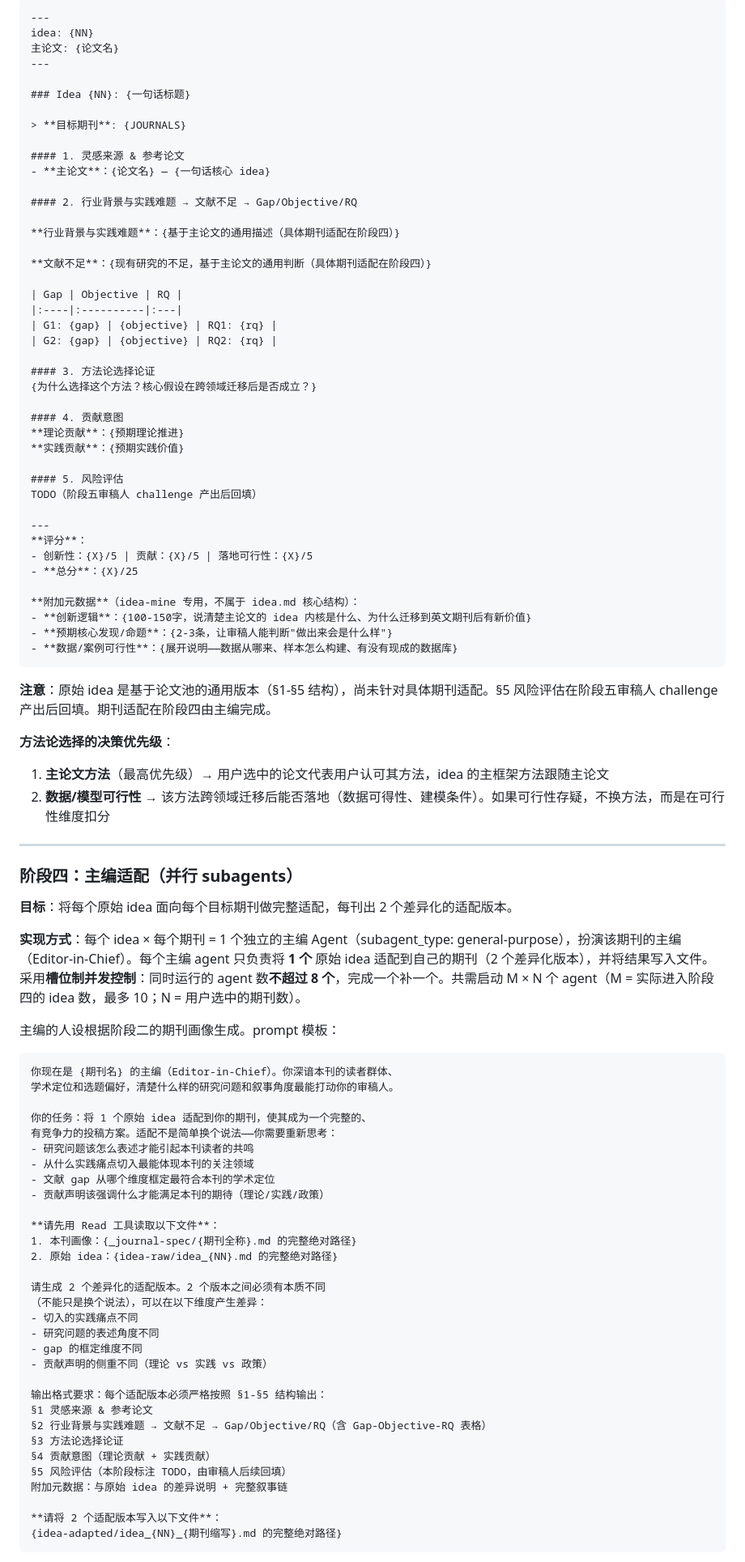
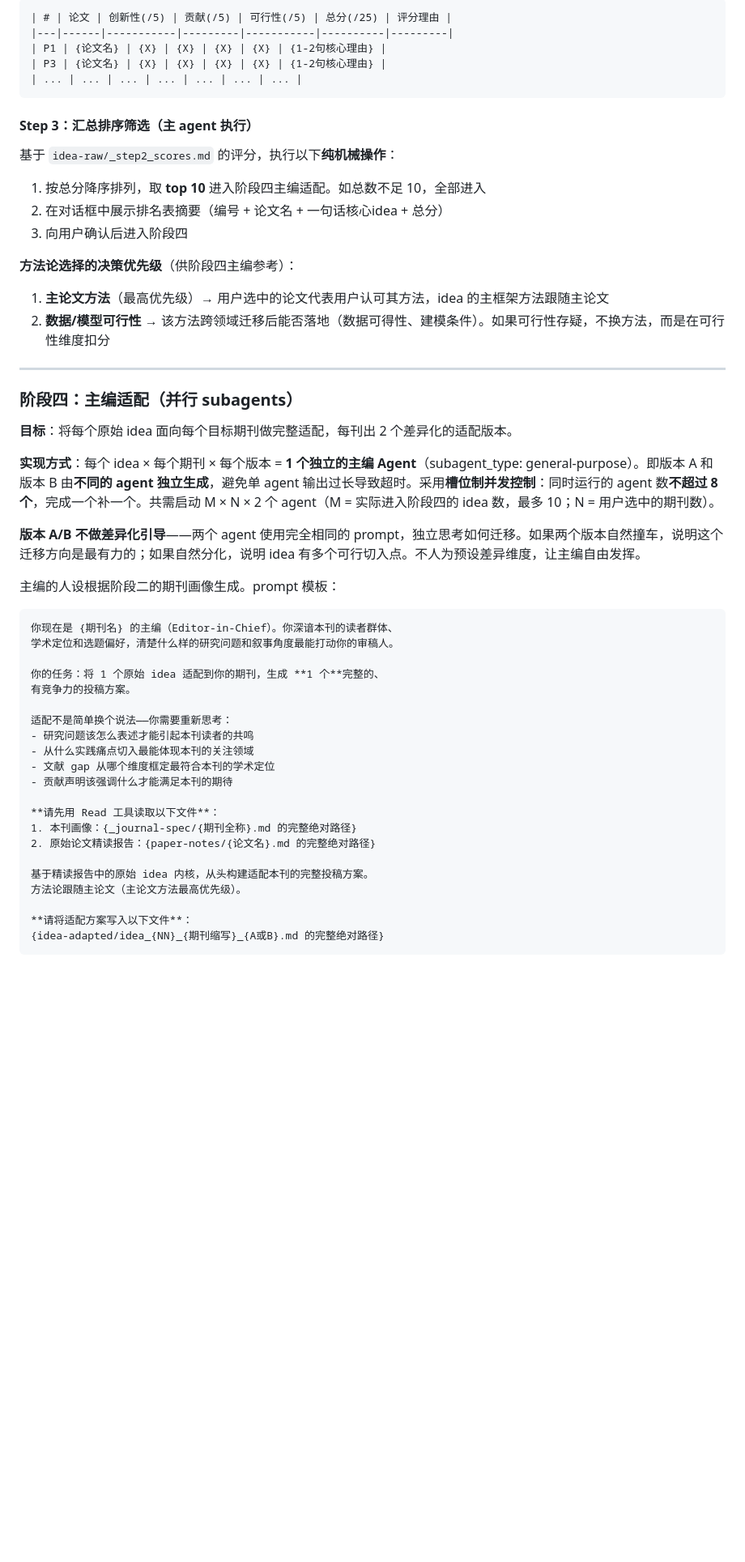
Before and after one commit to zylen97/paper-pipeline, a Markdown page: skills/idea-mine/SKILL.md, the part around one of its changes. Shown at 81% size. GitHub-like rendering; blank space fills up the shorter version.

````diff
--- a/skills/idea-mine/SKILL.md
+++ b/skills/idea-mine/SKILL.md
@@ -337,52 +309,21 @@ updated: {YYYY-MM-DD}
 
 ```markdown
----
-idea: {NN}
-主论文: {论文名}
----
-
-### Idea {NN}: {一句话标题}
-
-> **目标期刊**: {JOURNALS}
-
-#### 1. 灵感来源 & 参考论文
-- **主论文**：{论文名} — {一句话核心 idea}
-
-#### 2. 行业背景与实践难题 → 文献不足 → Gap/Objective/RQ
-
-**行业背景与实践难题**：{基于主论文的通用描述（具体期刊适配在阶段四）}
-
-**文献不足**：{现有研究的不足，基于主论文的通用判断（具体期刊适配在阶段四）}
-
-| Gap | Objective | RQ |
-|:----|:----------|:---|
-| G1: {gap} | {objective} | RQ1: {rq} |
-| G2: {gap} | {objective} | RQ2: {rq} |
-
-#### 3. 方法论选择论证
-{为什么选择这个方法？核心假设在跨领域迁移后是否成立？}
-
-#### 4. 贡献意图
-**理论贡献**：{预期理论推进}
-**实践贡献**：{预期实践价值}
-
-#### 5. 风险评估
-TODO（阶段五审稿人 challenge 产出后回填）
-
----
-**评分**：
-- 创新性：{X}/5 | 贡献：{X}/5 | 落地可行性：{X}/5
-- **总分**：{X}/25
-
-**附加元数据**（idea-mine 专用，不属于 idea.md 核心结构）：
-- **创新逻辑**：{100-150字，说清楚主论文的 idea 内核是什么、为什么迁移到英文期刊后有新价值}
-- **预期核心发现/命题**：{2-3条，让审稿人能判断"做出来会是什么样"}
-- **数据/案例可行性**：{展开说明——数据从哪来、样本怎么构建、有没有现成的数据库}
+| # | 论文 | 创新性(/5) | 贡献(/5) | 可行性(/5) | 总分(/25) | 评分理由 |
+|---|------|-----------|---------|-----------|----------|---------|
+| P1 | {论文名} | {X} | {X} | {X} | {X} | {1-2句核心理由} |
+| P3 | {论文名} | {X} | {X} | {X} | {X} | {1-2句核心理由} |
+| ... | ... | ... | ... | ... | ... | ... |
 ```
 
-**注意**：原始 idea 是基于论文池的通用版本（§1-§5 结构），尚未针对具体期刊适配。§5 风险评估在阶段五审稿人 challenge 产出后回填。期刊适配在阶段四由主编完成。
+#### Step 3：汇总排序筛选（主 agent 执行）
 
-**方法论选择的决策优先级**：
+基于 `idea-raw/_step2_scores.md` 的评分，执行以下**纯机械操作**：
+
+1. 按总分降序排列，取 **top 10** 进入阶段四主编适配。如总数不足 10，全部进入
+2. 在对话框中展示排名表摘要（编号 + 论文名 + 一句话核心idea + 总分）
+3. 向用户确认后进入阶段四
+
+**方法论选择的决策优先级**（供阶段四主编参考）：
 1. **主论文方法**（最高优先级）→ 用户选中的论文代表用户认可其方法，idea 的主框架方法跟随主论文
 2. **数据/模型可行性** → 该方法跨领域迁移后能否落地（数据可得性、建模条件）。如果可行性存疑，不换方法，而是在可行性维度扣分
 
@@ -392,7 +333,9 @@ TODO（阶段五审稿人 challenge 产出后回填）
 
 **目标**：将每个原始 idea 面向每个目标期刊做完整适配，每刊出 2 个差异化的适配版本。
 
-**实现方式**：每个 idea × 每个期刊 = 1 个独立的主编 Agent（subagent_type: general-purpose），扮演该期刊的主编（Editor-in-Chief）。每个主编 agent 只负责将 **1 个** 原始 idea 适配到自己的期刊（2 个差异化版本），并将结果写入文件。采用**槽位制并发控制**：同时运行的 agent 数**不超过 8 个**，完成一个补一个。共需启动 M × N 个 agent（M = 实际进入阶段四的 idea 数，最多 10；N = 用户选中的期刊数）。
+**实现方式**：每个 idea × 每个期刊 × 每个版本 = **1 个独立的主编 Agent**（subagent_type: general-purpose）。即版本 A 和版本 B 由**不同的 agent 独立生成**，避免单 agent 输出过长导致超时。采用**槽位制并发控制**：同时运行的 agent 数**不超过 8 个**，完成一个补一个。共需启动 M × N × 2 个 agent（M = 实际进入阶段四的 idea 数，最多 10；N = 用户选中的期刊数）。
+
+**版本 A/B 不做差异化引导**——两个 agent 使用完全相同的 prompt，独立思考如何迁移。如果两个版本自然撞车，说明这个迁移方向是最有力的；如果自然分化，说明 idea 有多个可行切入点。不人为预设差异维度，让主编自由发挥。
 
 主编的人设根据阶段二的期刊画像生成。prompt 模板：
 
@@ -400,33 +343,23 @@ TODO（阶段五审稿人 challenge 产出后回填）
 你现在是 {期刊名} 的主编（Editor-in-Chief）。你深谙本刊的读者群体、
 学术定位和选题偏好，清楚什么样的研究问题和叙事角度最能打动你的审稿人。
 
-你的任务：将 1 个原始 idea 适配到你的期刊，使其成为一个完整的、
-有竞争力的投稿方案。适配不是简单换个说法——你需要重新思考：
+你的任务：将 1 个原始 idea 适配到你的期刊，生成 **1 个**完整的、
+有竞争力的投稿方案。
+
+适配不是简单换个说法——你需要重新思考：
 - 研究问题该怎么表述才能引起本刊读者的共鸣
 - 从什么实践痛点切入最能体现本刊的关注领域
 - 文献 gap 从哪个维度框定最符合本刊的学术定位
-- 贡献声明该强调什么才能满足本刊的期待（理论/实践/政策）
+- 贡献声明该强调什么才能满足本刊的期待
 
 **请先用 Read 工具读取以下文件**：
 1. 本刊画像：{_journal-spec/{期刊全称}.md 的完整绝对路径}
-2. 原始 idea：{idea-raw/idea_{NN}.md 的完整绝对路径}
+2. 原始论文精读报告：{paper-notes/{论文名}.md 的完整绝对路径}
 
-请生成 2 个差异化的适配版本。2 个版本之间必须有本质不同
-（不能只是换个说法），可以在以下维度产生差异：
-- 切入的实践痛点不同
-- 研究问题的表述角度不同
-- gap 的框定维度不同
-- 贡献声明的侧重不同（理论 vs 实践 vs 政策）
+基于精读报告中的原始 idea 内核，从头构建适配本刊的完整投稿方案。
+方法论跟随主论文（主论文方法最高优先级）。
 
-输出格式要求：每个适配版本必须严格按照 §1-§5 结构输出：
-§1 灵感来源 & 参考论文
-§2 行业背景与实践难题 → 文献不足 → Gap/Objective/RQ（含 Gap-Objective-RQ 表格）
-§3 方法论选择论证
-§4 贡献意图（理论贡献 + 实践贡献）
-§5 风险评估（本阶段标注 TODO，由审稿人后续回填）
-附加元数据：与原始 idea 的差异说明 + 完整叙事链
-
-**请将 2 个适配版本写入以下文件**：
-{idea-adapted/idea_{NN}_{期刊缩写}.md 的完整绝对路径}
+**请将适配方案写入以下文件**：
+{idea-adapted/idea_{NN}_{期刊缩写}_{A或B}.md 的完整绝对路径}
 ```
 
````
Also changed, not shown: other parts of skills/idea-mine/SKILL.md (+35 -60 lines).
